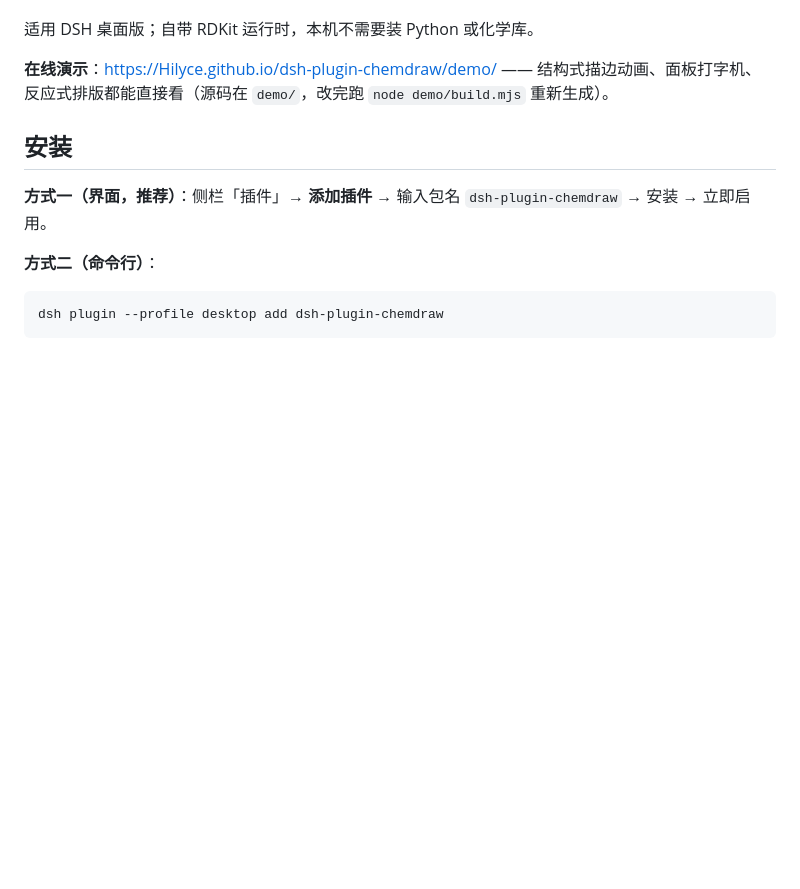
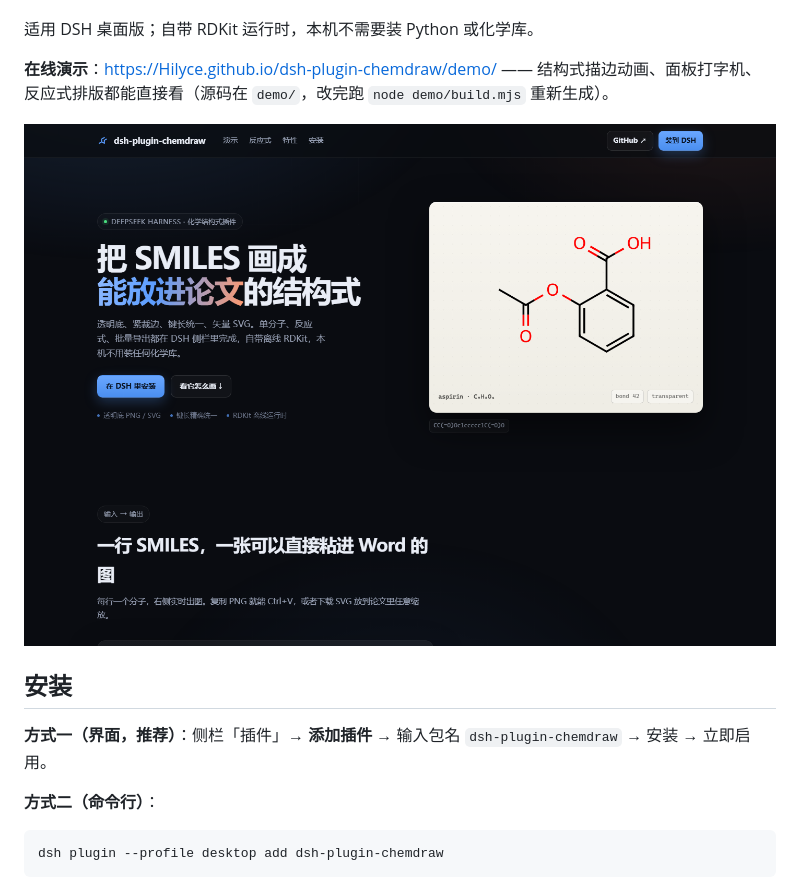
Before and after one commit to Hilyce/dsh-plugin-chemdraw, a Markdown page: README.md, the part around the change. Drawn GitHub-style; pictures changed too: demo/preview.png (added); blank space fills up the shorter version.

Commit message:
docs: add demo preview screenshot and links

```diff
--- a/README.md
+++ b/README.md
@@ -11,6 +11,8 @@
 适用 DSH 桌面版；自带 RDKit 运行时，本机不需要装 Python 或化学库。
 
 **在线演示**：<https://Hilyce.github.io/dsh-plugin-chemdraw/demo/> —— 结构式描边动画、面板打字机、反应式排版都能直接看（源码在 `demo/`，改完跑 `node demo/build.mjs` 重新生成）。
+
+![演示页](demo/preview.png)
 
 ## 安装
 
```
Also changed, not shown: demo/README.md (+2 -0 lines).
